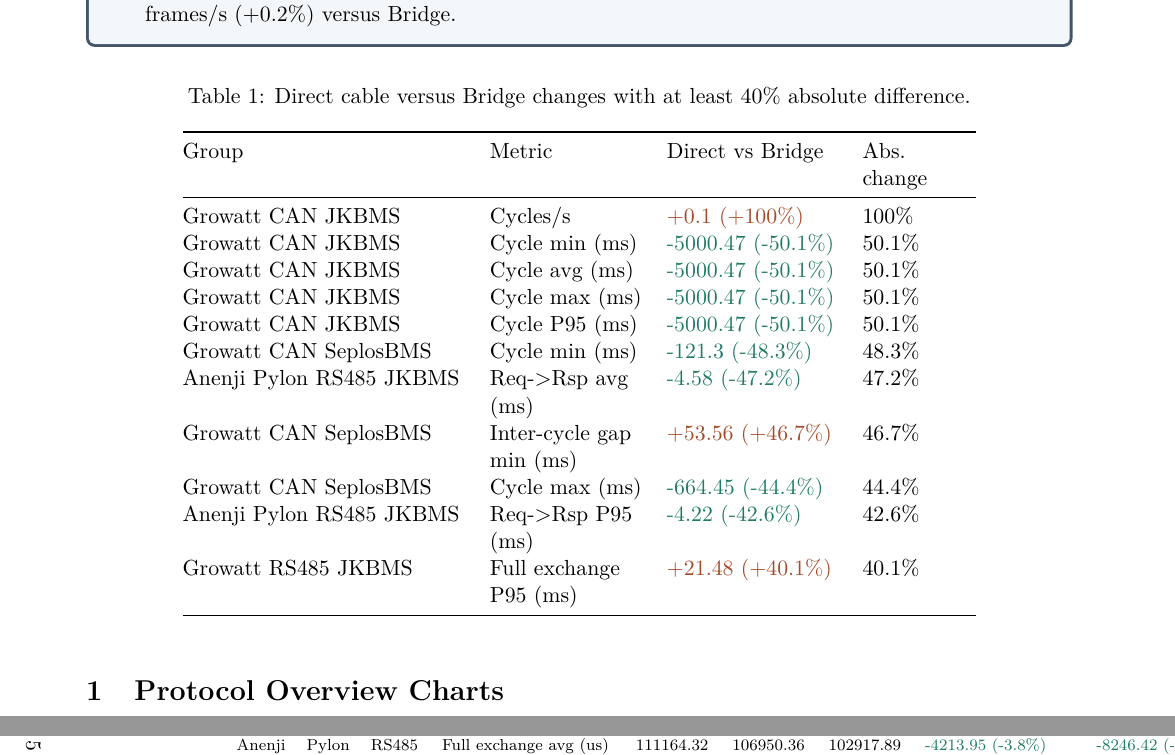
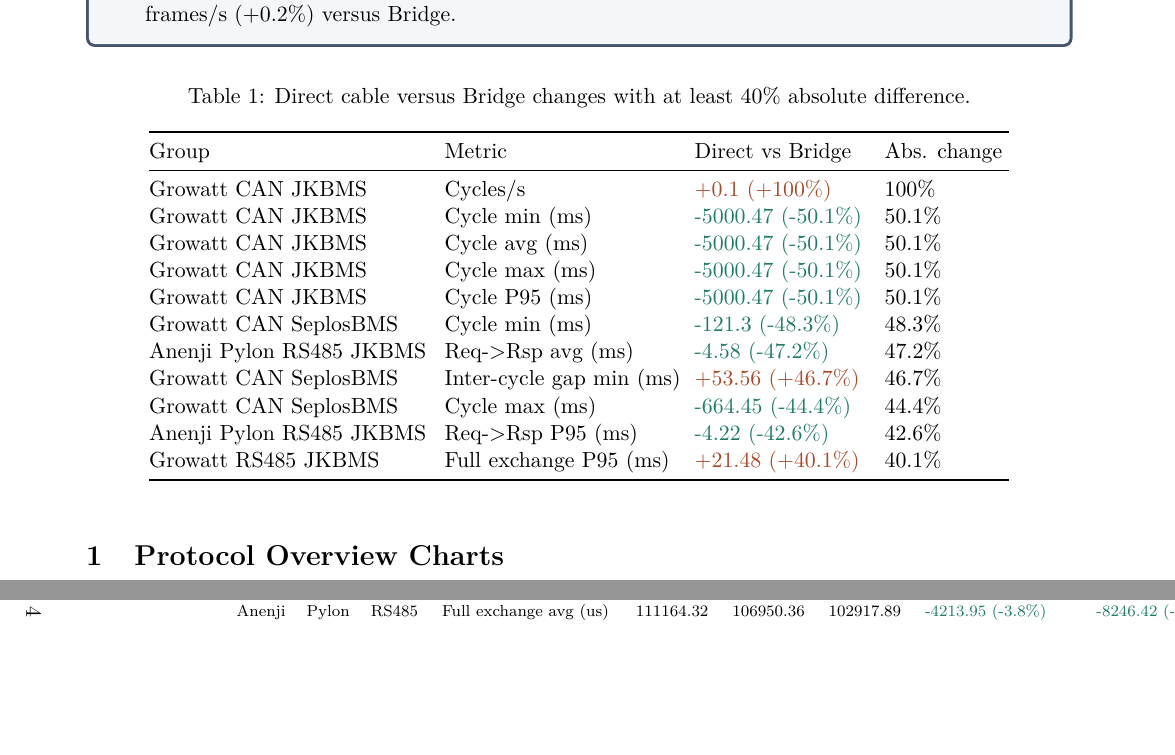
Before and after one commit to victorstoica114/sigrok-pylon-bms-decoders, a LaTeX document (analysis/latex/main.tex): two parts of pages 1 and 5 of 9 before the commit and two parts of pages 1 and 4 of 8 after it, joined at a grey line, cut so that both start at the same text, the shorter picture padded with empty space. Compiled offline with pdfLaTeX.

Commit message:
Widen top delta table columns

```diff
--- a/analysis/latex/main.tex
+++ b/analysis/latex/main.tex
@@ -70,7 +70,9 @@
 \begin{table}[htbp]
 \centering
 \caption{Direct cable versus Bridge changes with at least 40\% absolute difference.}
-\begin{tabular}{@{}>{\raggedright\arraybackslash}p{5.0cm}>{\raggedright\arraybackslash}p{2.7cm}>{\raggedright\arraybackslash}p{3.2cm}@{\hspace{0.25cm}}>{\raggedright\arraybackslash}p{2.0cm}@{}}
+\begingroup
+\setlength{\tabcolsep}{3pt}
+\begin{tabular}{@{}>{\raggedright\arraybackslash}p{5.0cm}>{\raggedright\arraybackslash}p{4.2cm}>{\raggedright\arraybackslash}p{3.2cm}@{\hspace{0.15cm}}>{\raggedright\arraybackslash}p{2.2cm}@{}}
 \toprule
 Group & Metric & Direct vs Bridge & Abs. change \\
 \midrule
```
Also changed, not shown: CHANGELOG.md, analysis/latex/sigrok-pylon-bms-capture-analysis.pdf, analysis/latex/main.tex (1 more changed lines), 1 other file.
